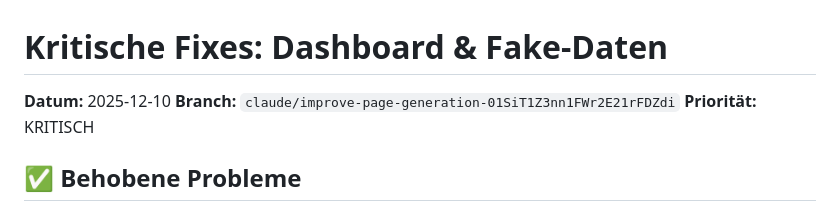
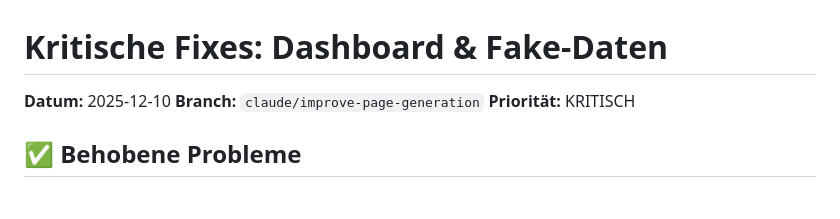
Before and after one commit to DYAI2025/ADS_Plilar_scraper, a Markdown page: docs/CRITICAL_FIXES_SUMMARY.md, the part around the change. Drawn GitHub-style.

Commit message:
Update docs/CRITICAL_FIXES_SUMMARY.md
Co-authored-by: Copilot <175728472+Copilot@users.noreply.github.com>

```diff
--- a/docs/CRITICAL_FIXES_SUMMARY.md
+++ b/docs/CRITICAL_FIXES_SUMMARY.md
@@ -1,7 +1,7 @@
 # Kritische Fixes: Dashboard & Fake-Daten
 
 **Datum:** 2025-12-10
-**Branch:** `claude/improve-page-generation-01SiT1Z3nn1FWr2E21rFDZdi`
+**Branch:** `claude/improve-page-generation`
 **Priorität:** KRITISCH
 
 ## ✅ Behobene Probleme
```
